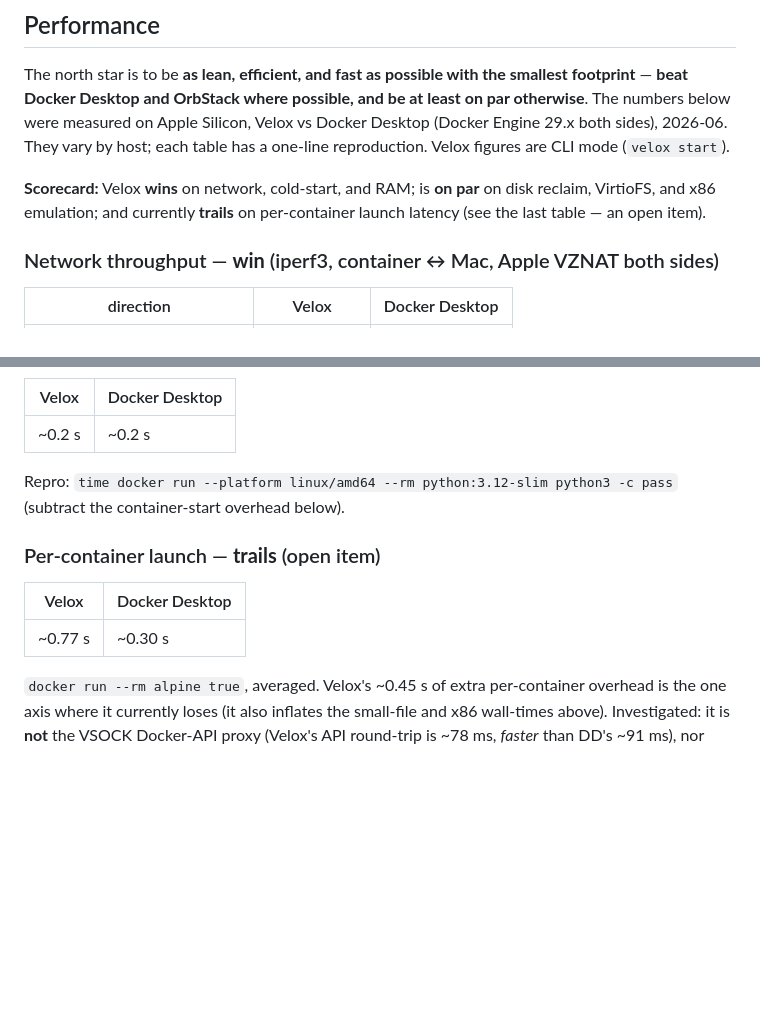
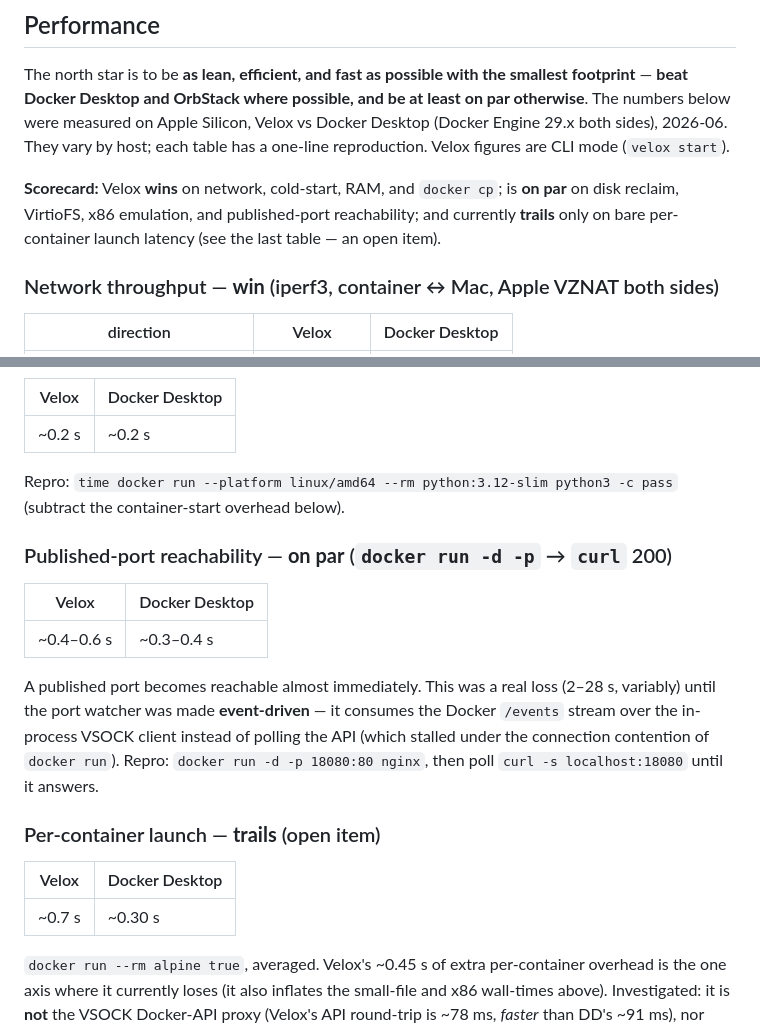
Before and after one commit to mikaelhug/Velox, a Markdown page: README.md, 2 parts joined by grey strips. GitHub-like rendering; blank space fills up the shorter version.

```diff
--- a/README.md
+++ b/README.md
@@ -111,9 +111,10 @@ least on par otherwise**. The numbers below were measured on Apple Silicon, Velo
 Docker Desktop (Docker Engine 29.x both sides), 2026-06. They vary by host; each
 table has a one-line reproduction. Velox figures are CLI mode (`velox start`).
 
-**Scorecard:** Velox **wins** on network, cold-start, and RAM; is **on par** on
-disk reclaim, VirtioFS, and x86 emulation; and currently **trails** on per-container
-launch latency (see the last table — an open item).
+**Scorecard:** Velox **wins** on network, cold-start, RAM, and `docker cp`; is **on
+par** on disk reclaim, VirtioFS, x86 emulation, and published-port reachability; and
+currently **trails** only on bare per-container launch latency (see the last table —
+an open item).
 
 ### Network throughput — **win** (iperf3, container ↔ Mac, Apple VZNAT both sides)
 
@@ -184,11 +185,23 @@ Velox's lean Rust VSOCK relay beats DD's data plane ~2.5×. (`splice` doesn't ap
 Repro: `time docker run --platform linux/amd64 --rm python:3.12-slim python3 -c pass`
 (subtract the container-start overhead below).
 
+### Published-port reachability — **on par** (`docker run -d -p` → `curl` 200)
+
+| Velox | Docker Desktop |
+| --- | --- |
+| ~0.4–0.6 s | ~0.3–0.4 s |
+
+A published port becomes reachable almost immediately. This was a real loss (2–28 s,
+variably) until the port watcher was made **event-driven** — it consumes the Docker
+`/events` stream over the in-process VSOCK client instead of polling the API (which
+stalled under the connection contention of `docker run`). Repro:
+`docker run -d -p 18080:80 nginx`, then poll `curl -s localhost:18080` until it answers.
+
 ### Per-container launch — **trails** (open item)
 
 | Velox | Docker Desktop |
 | --- | --- |
-| ~0.77 s | ~0.30 s |
+| ~0.7 s | ~0.30 s |
 
 `docker run --rm alpine true`, averaged. Velox's ~0.45 s of extra per-container
 overhead is the one axis where it currently loses (it also inflates the small-file
```
Also changed, not shown: CLAUDE.md (+24 -0 lines).
